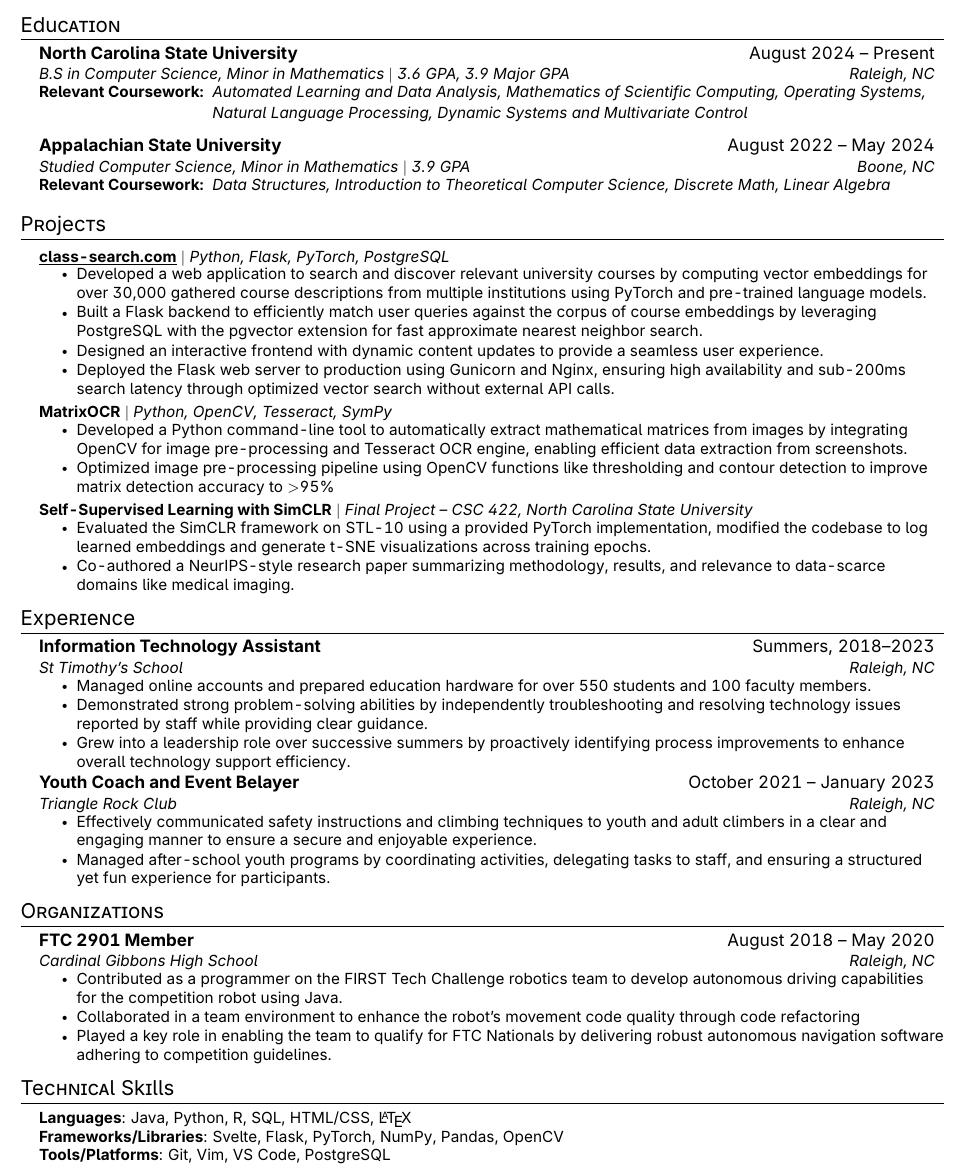
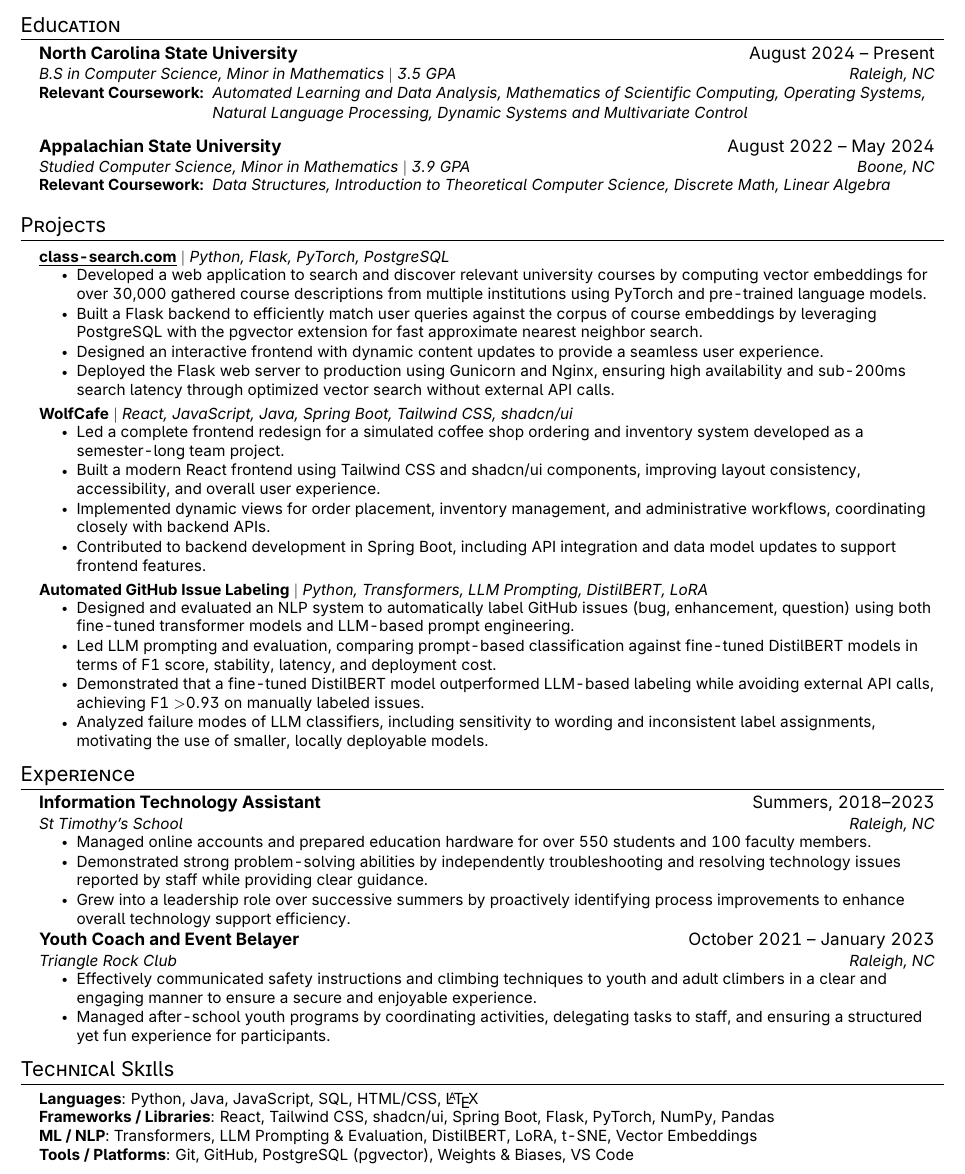
Before and after one commit to bennettzug/resume, a LaTeX CV (resume.tex): part of the page, cut so that both start at the same text. Compiled offline with pdfLaTeX.

Commit message:
updated resume

```diff
--- a/resume.tex
+++ b/resume.tex
@@ -133,7 +133,7 @@
   \resumeSubHeadingListStart
       \resumeSubheading
       {North Carolina State University}{August 2024 -- Present}
-      {B.S in Computer Science, Minor in Mathematics $|$ 3.6 GPA, 3.9 Major GPA}{Raleigh, NC}
+      {B.S in Computer Science, Minor in Mathematics $|$ 3.5 GPA}{Raleigh, NC}
       \resumeSubSubheadingLeft% added <<<<<<<<<<<<<<<
     	{Relevant Coursework:}{Automated Learning and Data Analysis, Mathematics of Scientific Computing, Operating Systems, Natural Language Processing, Dynamic Systems and Multivariate Control}
     \resumeSubheading
@@ -163,22 +163,27 @@
 
  \resumeSubHeadingListStart
 \resumeProjectHeading
-          {\textbf{MatrixOCR} $|$ \emph{Python, OpenCV, Tesseract, SymPy}}{}
+{\textbf{WolfCafe} $|$ \emph{React, JavaScript, Java, Spring Boot, Tailwind CSS, shadcn/ui}}{}
 \resumeItemListStart
-            \resumeItem{Developed a Python command-line tool to automatically extract mathematical matrices from images by integrating OpenCV for image pre-processing and Tesseract OCR engine, enabling efficient data extraction from screenshots.}
-            \resumeItem{Optimized image pre-processing pipeline using OpenCV functions like thresholding and contour detection to improve matrix detection accuracy to $>$95\%}
-
+\resumeItem{Led a complete frontend redesign for a simulated coffee shop ordering and inventory system developed as a semester-long team project.}
+\resumeItem{Built a modern React frontend using Tailwind CSS and shadcn/ui components, improving layout consistency, accessibility, and overall user experience.}
+\resumeItem{Implemented dynamic views for order placement, inventory management, and administrative workflows, coordinating closely with backend APIs.}
+\resumeItem{Contributed to backend development in Spring Boot, including API integration and data model updates to support frontend features.}
 \resumeItemListEnd
 \resumeSubHeadingListEnd
 
+
  \resumeSubHeadingListStart
 \resumeProjectHeading
-          {\textbf{Self-Supervised Learning with SimCLR} $|$ \emph{Final Project – CSC 422, North Carolina State University}}{}
+{\textbf{Automated GitHub Issue Labeling} $|$ \emph{Python, Transformers, LLM Prompting, DistilBERT, LoRA}}{}
 \resumeItemListStart
-            \resumeItem{Evaluated the SimCLR framework on STL-10 using a provided PyTorch implementation, modified the codebase to log learned embeddings and generate t-SNE visualizations across training epochs.}
-           	\resumeItem{Co-authored a NeurIPS-style research paper summarizing methodology, results, and relevance to data-scarce domains like medical imaging.}
+\resumeItem{Designed and evaluated an NLP system to automatically label GitHub issues (bug, enhancement, question) using both fine-tuned transformer models and LLM-based prompt engineering.}
+\resumeItem{Led LLM prompting and evaluation, comparing prompt-based classification against fine-tuned DistilBERT models in terms of F1 score, stability, latency, and deployment cost.}
+\resumeItem{Demonstrated that a fine-tuned DistilBERT model outperformed LLM-based labeling while avoiding external API calls, achieving F1 $>$0.93 on manually labeled issues.}
+\resumeItem{Analyzed failure modes of LLM classifiers, including sensitivity to wording and inconsistent label assignments, motivating the use of smaller, locally deployable models.}
 \resumeItemListEnd
 \resumeSubHeadingListEnd
+
 
 
 %-----------EXPERIENCE-----------
@@ -207,22 +212,6 @@
 
 
 
-%-------------ORGANIZATIONS-------------
-
-\section{Organizations}
-\resumeSubHeadingListStart
-
-\resumeSubheading
-      {FTC 2901 Member}{August 2018 -- May 2020}
-      {Cardinal Gibbons High School}{Raleigh, NC}
-      \resumeItemListStart
-      	\resumeItem{Contributed as a programmer on the FIRST Tech Challenge robotics team to develop autonomous driving capabilities for the competition robot using Java.}
-      	\resumeItem{Collaborated in a team environment to enhance the robot's movement code quality through code refactoring}
-        \resumeItem{Played a key role in enabling the team to qualify for FTC Nationals by delivering robust autonomous navigation software adhering to competition guidelines.}
-      \resumeItemListEnd
-
-\resumeSubHeadingListEnd
-
 
 
 %-----------TECHNICAL SKILLS-----------
@@ -231,13 +220,17 @@
 \section{Technical Skills}
 \begin{itemize}[leftmargin=0.15in, label={}]
 \small{\item{
-     \textbf{Languages}{: Java, Python, R, SQL, HTML/CSS, \LaTeX} \\
+\textbf{Languages}{: Python, Java, JavaScript, SQL, HTML/CSS, \LaTeX} \\
 
-    \textbf{Frameworks/Libraries}{: Svelte, Flask, PyTorch, NumPy, Pandas, OpenCV}\\
-    \textbf{Tools/Platforms}{: Git, Vim, VS Code, PostgreSQL}
+\textbf{Frameworks / Libraries}{: React, Tailwind CSS, shadcn/ui, Spring Boot, Flask, PyTorch, NumPy, Pandas} \\
+
+\textbf{ML / NLP}{: Transformers, LLM Prompting \& Evaluation, DistilBERT, LoRA, t-SNE, Vector Embeddings} \\
+
+\textbf{Tools / Platforms}{: Git, GitHub, PostgreSQL (pgvector), Weights \& Biases, VS Code}
 }}
 \end{itemize}
 
 
+
 %-------------------------------------------
 \end{document}
```
Also changed, not shown: resume.pdf. Lines whose indentation alone changed are shown as unchanged.
